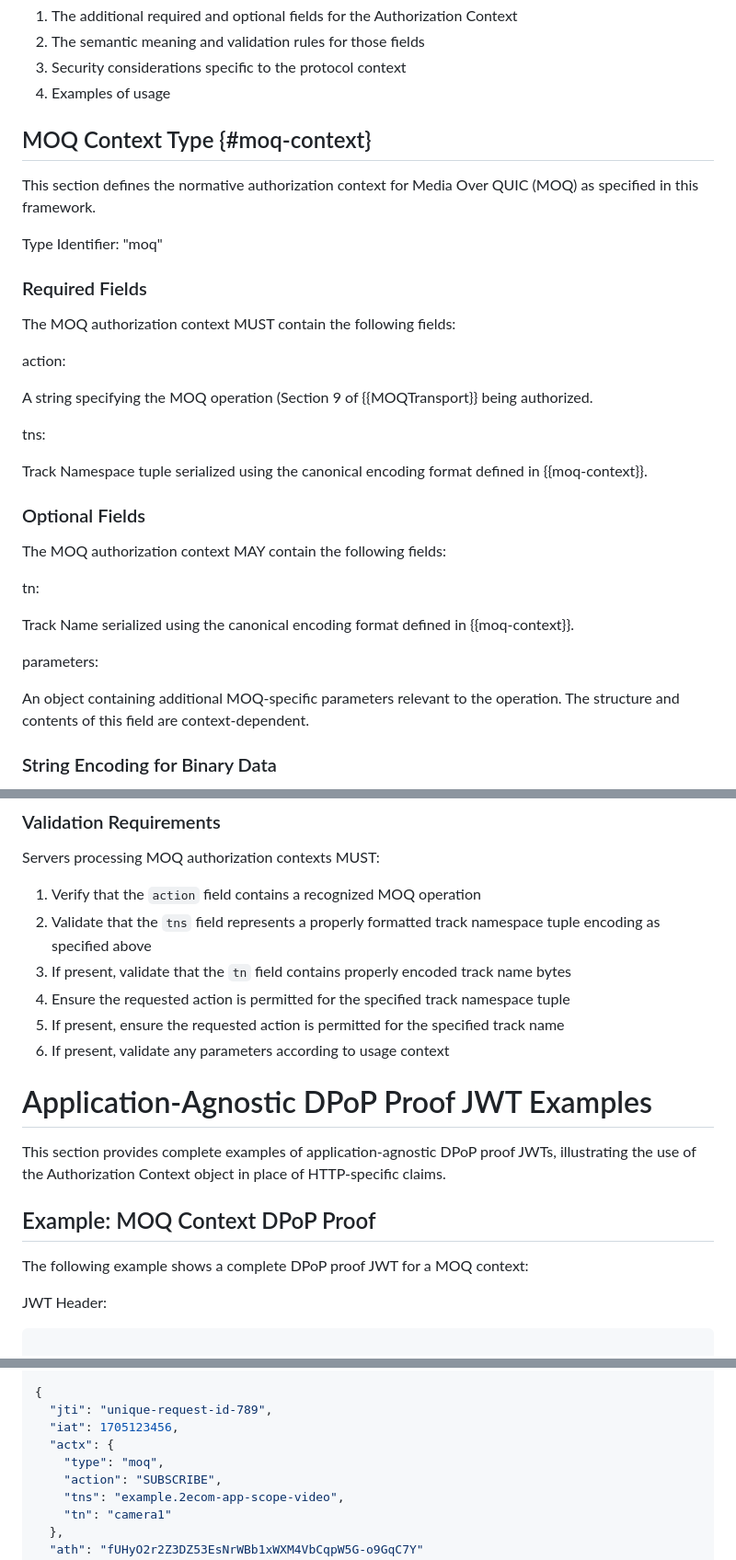
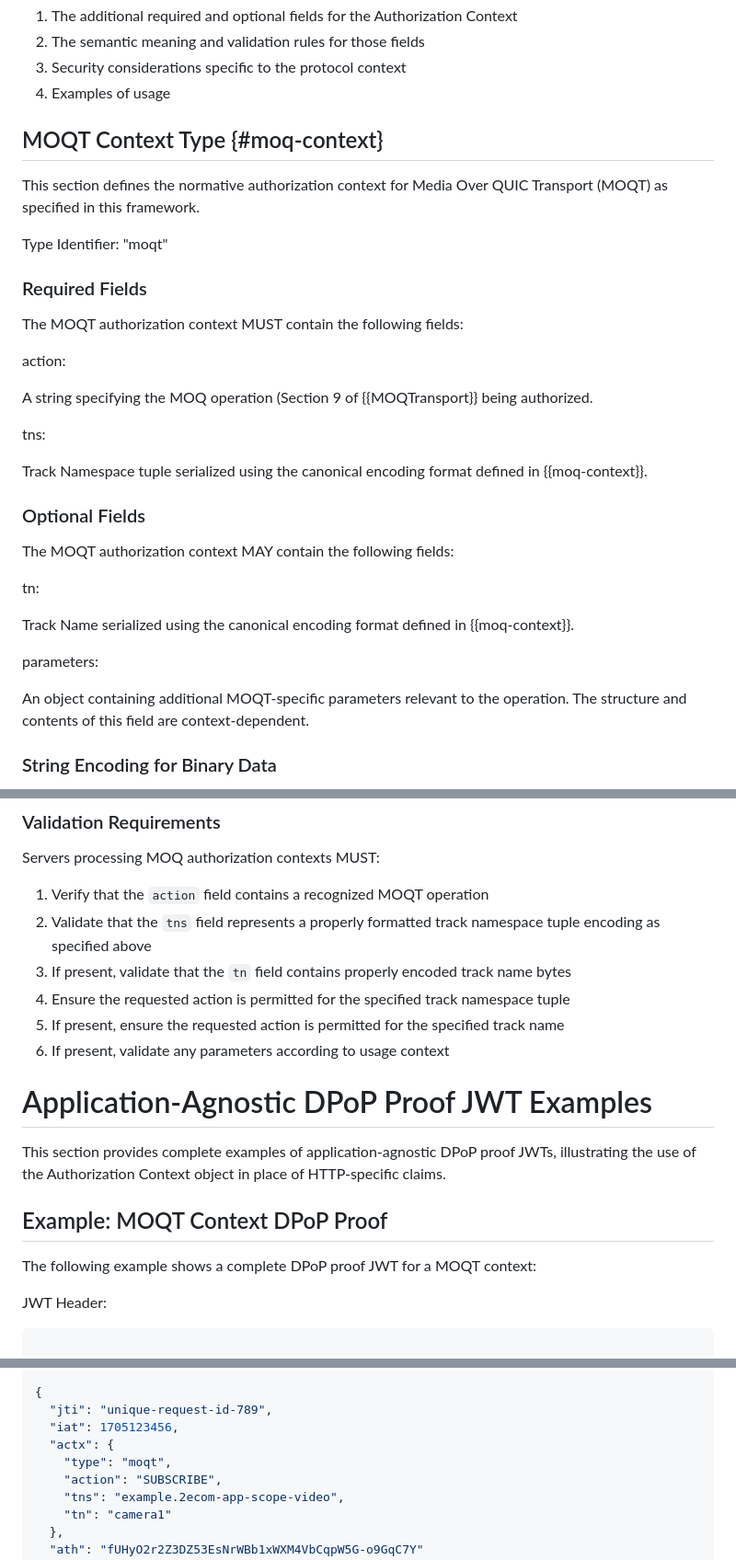
Before and after one commit to suhasHere/dpop-generic-proof, a Markdown page: draft-nandakumar-moq-dpop-proof.md, 3 parts joined by grey strips. Shown at 92% size. Drawn GitHub-style.

Commit message:
rename MOQ to MOQT

```diff
--- a/draft-nandakumar-moq-dpop-proof.md
+++ b/draft-nandakumar-moq-dpop-proof.md
@@ -301,16 +301,16 @@ the `actx.type` field. Each registered type MUST specify:
 4. Examples of usage
 
 
-## MOQ Context Type {#moq-context}
+## MOQT Context Type {#moq-context}
 
 This section defines the normative authorization context for Media Over QUIC
-(MOQ) as specified in this framework.
+Transport (MOQT) as specified in this framework.
 
-Type Identifier: "moq"
+Type Identifier: "moqt"
 
 ### Required Fields
 
-The MOQ authorization context MUST contain the following fields:
+The MOQT authorization context MUST contain the following fields:
 
 action:
 
@@ -324,7 +324,7 @@ in {{moq-context}}.
 
 ### Optional Fields
 
-The MOQ authorization context MAY contain the following fields:
+The MOQT authorization context MAY contain the following fields:
 
 tn:
 
@@ -333,7 +333,7 @@ Track Name serialized using the canonical encoding format defined in
 
 parameters:
 
-An object containing additional MOQ-specific parameters relevant to the
+An object containing additional MOQT-specific parameters relevant to the
 operation. The structure and contents of this field are context-dependent.
 
 ### String Encoding for Binary Data
@@ -362,7 +362,7 @@ serialization format defined in Section 1.5.1 of {{MOQTransport}}:
 
 Servers processing MOQ authorization contexts MUST:
 
-1. Verify that the `action` field contains a recognized MOQ operation
+1. Verify that the `action` field contains a recognized MOQT operation
 2. Validate that the `tns` field represents a properly formatted track
    namespace tuple encoding as specified above
 3. If present, validate that the `tn` field contains properly encoded track
@@ -380,9 +380,9 @@ This section provides complete examples of application-agnostic DPoP proof JWTs,
 illustrating the use of the Authorization Context object in place of
 HTTP-specific claims.
 
-## Example: MOQ Context DPoP Proof
+## Example: MOQT Context DPoP Proof
 
-The following example shows a complete DPoP proof JWT for a MOQ context:
+The following example shows a complete DPoP proof JWT for a MOQT context:
 
 JWT Header:
 
@@ -408,7 +408,7 @@ JWT Payload:
   "jti": "unique-request-id-789",
   "iat": 1705123456,
   "actx": {
-    "type": "moq",
+    "type": "moqt",
     "action": "SUBSCRIBE",
     "tns": "example.2ecom-app-scope-video",
     "tn": "camera1"
```
Also changed, not shown: other parts of draft-nandakumar-moq-dpop-proof.md (+1 -1 lines).
